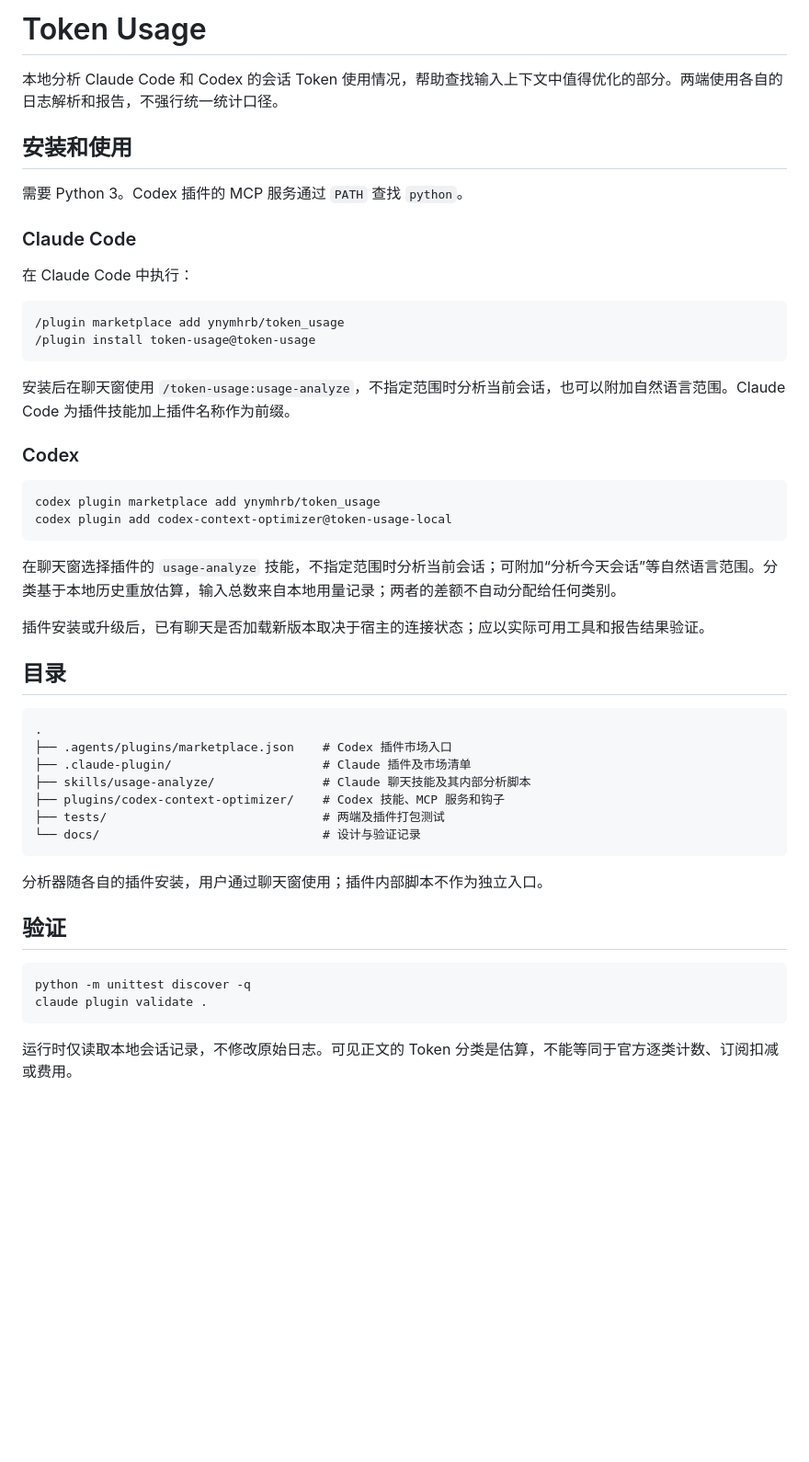
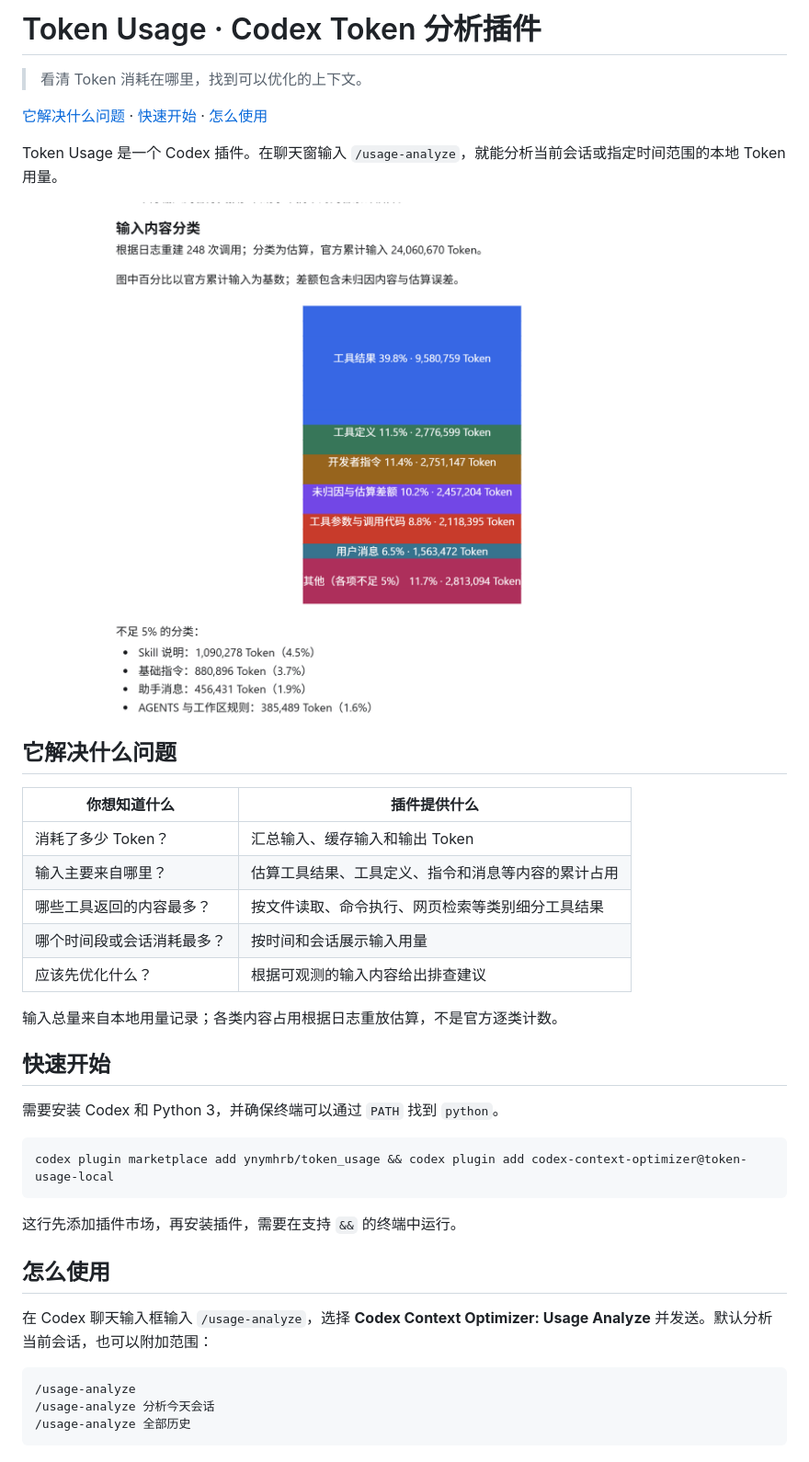
Before and after one commit to ynymhrb/token_usage, a Markdown page: README.md, the part around the change. Shown at 92% size. Rendered like a GitHub page; pictures changed too: docs/images/codex-input-breakdown.png (added); blank space fills up the shorter version.

Commit message:
docs: refresh Codex usage guide

````diff
--- a/README.md
+++ b/README.md
@@ -1,52 +1,41 @@
-# Token Usage
+# Token Usage · Codex Token 分析插件
 
-本地分析 Claude Code 和 Codex 的会话 Token 使用情况，帮助查找输入上下文中值得优化的部分。两端使用各自的日志解析和报告，不强行统一统计口径。
+> 看清 Token 消耗在哪里，找到可以优化的上下文。
 
-## 安装和使用
+[它解决什么问题](#它解决什么问题) · [快速开始](#快速开始) · [怎么使用](#怎么使用)
 
-需要 Python 3。Codex 插件的 MCP 服务通过 `PATH` 查找 `python`。
+Token Usage 是一个 Codex 插件。在聊天窗输入 `/usage-analyze`，就能分析当前会话或指定时间范围的本地 Token 用量。
 
-### Claude Code
+![Codex 输入内容分类示例](docs/images/codex-input-breakdown.png)
 
-在 Claude Code 中执行：
+## 它解决什么问题
+
+| 你想知道什么 | 插件提供什么 |
+|---|---|
+| 消耗了多少 Token？ | 汇总输入、缓存输入和输出 Token |
+| 输入主要来自哪里？ | 估算工具结果、工具定义、指令和消息等内容的累计占用 |
+| 哪些工具返回的内容最多？ | 按文件读取、命令执行、网页检索等类别细分工具结果 |
+| 哪个时间段或会话消耗最多？ | 按时间和会话展示输入用量 |
+| 应该先优化什么？ | 根据可观测的输入内容给出排查建议 |
+
+输入总量来自本地用量记录；各类内容占用根据日志重放估算，不是官方逐类计数。
+
+## 快速开始
+
+需要安装 Codex 和 Python 3，并确保终端可以通过 `PATH` 找到 `python`。
+
+```bash
+codex plugin marketplace add ynymhrb/token_usage && codex plugin add codex-context-optimizer@token-usage-local
+```
+
+这行先添加插件市场，再安装插件，需要在支持 `&&` 的终端中运行。
+
+## 怎么使用
+
+在 Codex 聊天输入框输入 `/usage-analyze`，选择 **Codex Context Optimizer: Usage Analyze** 并发送。默认分析当前会话，也可以附加范围：
 
 ```text
-/plugin marketplace add ynymhrb/token_usage
-/plugin install token-usage@token-usage
+/usage-analyze
+/usage-analyze 分析今天会话
+/usage-analyze 全部历史
 ```
-
-安装后在聊天窗使用 `/token-usage:usage-analyze`，不指定范围时分析当前会话，也可以附加自然语言范围。Claude Code 为插件技能加上插件名称作为前缀。
-
-### Codex
-
-```text
-codex plugin marketplace add ynymhrb/token_usage
-codex plugin add codex-context-optimizer@token-usage-local
-```
-
-在聊天窗选择插件的 `usage-analyze` 技能，不指定范围时分析当前会话；可附加“分析今天会话”等自然语言范围。分类基于本地历史重放估算，输入总数来自本地用量记录；两者的差额不自动分配给任何类别。
-
-插件安装或升级后，已有聊天是否加载新版本取决于宿主的连接状态；应以实际可用工具和报告结果验证。
-
-## 目录
-
-```text
-.
-├── .agents/plugins/marketplace.json    # Codex 插件市场入口
-├── .claude-plugin/                     # Claude 插件及市场清单
-├── skills/usage-analyze/               # Claude 聊天技能及其内部分析脚本
-├── plugins/codex-context-optimizer/    # Codex 技能、MCP 服务和钩子
-├── tests/                              # 两端及插件打包测试
-└── docs/                               # 设计与验证记录
-```
-
-分析器随各自的插件安装，用户通过聊天窗使用；插件内部脚本不作为独立入口。
-
-## 验证
-
-```text
-python -m unittest discover -q
-claude plugin validate .
-```
-
-运行时仅读取本地会话记录，不修改原始日志。可见正文的 Token 分类是估算，不能等同于官方逐类计数、订阅扣减或费用。
````
